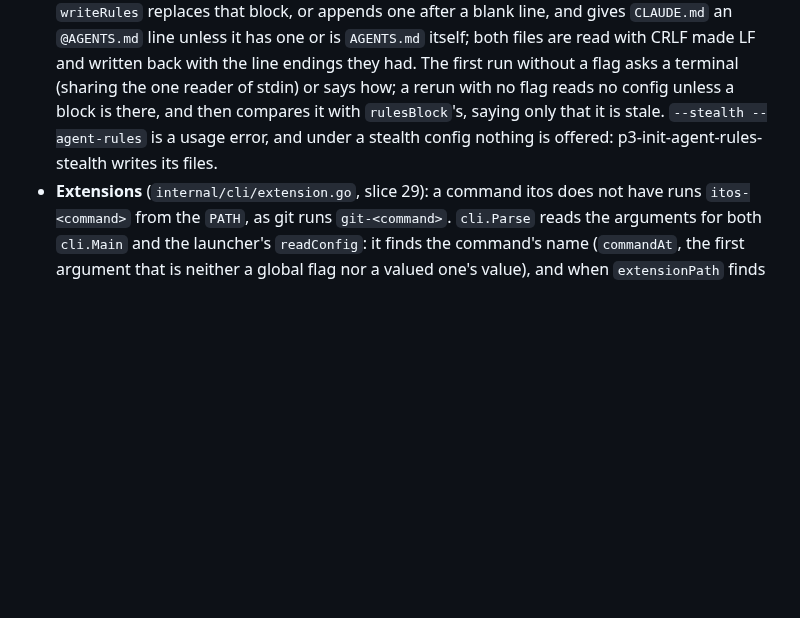
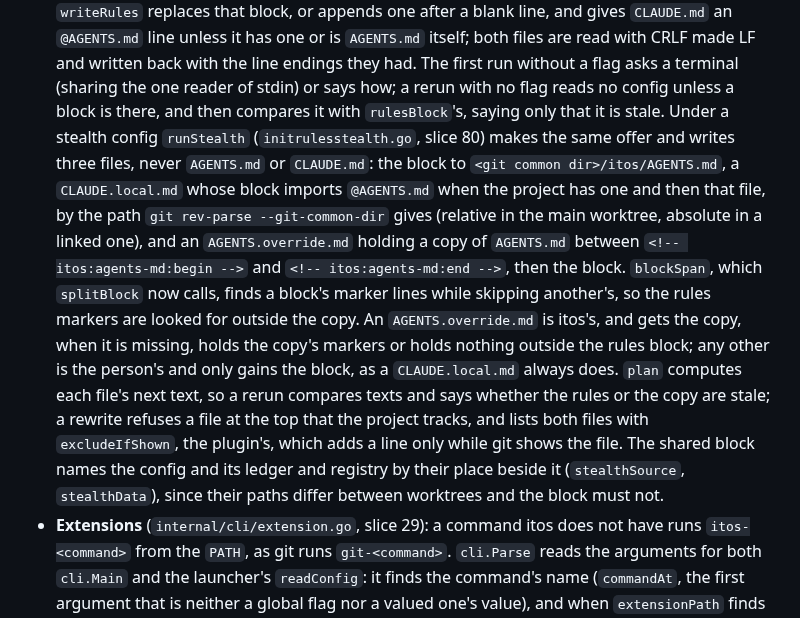
Before and after one commit to donvargax/itos, a Markdown page: docs/ARCHITECTURE.md, the part around the change. Rendered like a GitHub page; blank space fills up the shorter version.

Commit message:
docs: describe itos init's rules for agents under a stealth config
The README's account of itos init now says where --agent-rules writes under --stealth: the block
in .git/itos/AGENTS.md, a CLAUDE.local.md importing it and an AGENTS.override.md holding a copy
of AGENTS.md and the block, both kept out of git status by .git/info/exclude. ARCHITECTURE says
how initrulesstealth.go tells the person's AGENTS.override.md from itos's, why the rules markers
are looked for outside the copy, and why the shared block names the stealth config's files by
their place beside it rather than by a path that differs between worktrees.

Item: slice-80

```diff
--- a/docs/ARCHITECTURE.md
+++ b/docs/ARCHITECTURE.md
@@ -747,8 +747,26 @@ pre-tool-use` (`cli.Parse`'s rest) chosen for a version older than
   without a flag asks a terminal (sharing the one reader of stdin) or says
   how; a rerun with no flag reads no config unless a block is there, and
   then compares it with `rulesBlock`'s, saying only that it is stale.
-  `--stealth --agent-rules` is a usage error, and under a stealth config
-  nothing is offered: p3-init-agent-rules-stealth writes its files.
+  Under a stealth config `runStealth` (`initrulesstealth.go`, slice 80)
+  makes the same offer and writes three files, never `AGENTS.md` or
+  `CLAUDE.md`: the block to `<git common dir>/itos/AGENTS.md`, a
+  `CLAUDE.local.md` whose block imports `@AGENTS.md` when the project has
+  one and then that file, by the path `git rev-parse --git-common-dir`
+  gives (relative in the main worktree, absolute in a linked one), and an
+  `AGENTS.override.md` holding a copy of `AGENTS.md` between
+  `<!-- itos:agents-md:begin -->` and `<!-- itos:agents-md:end -->`, then the
+  block. `blockSpan`, which `splitBlock` now calls, finds a block's marker
+  lines while skipping another's, so the rules markers are looked for
+  outside the copy. An `AGENTS.override.md` is itos's, and gets the copy,
+  when it is missing, holds the copy's markers or holds nothing outside the
+  rules block; any other is the person's and only gains the block, as a
+  `CLAUDE.local.md` always does. `plan` computes each file's next text, so a
+  rerun compares texts and says whether the rules or the copy are stale; a
+  rewrite refuses a file at the top that the project tracks, and lists both
+  files with `excludeIfShown`, the plugin's, which adds a line only while git
+  shows the file. The shared block names the config and its ledger and
+  registry by their place beside it (`stealthSource`, `stealthData`), since
+  their paths differ between worktrees and the block must not.
 - **Extensions** (`internal/cli/extension.go`, slice 29): a command itos
   does not have runs `itos-<command>` from the `PATH`, as git runs
   `git-<command>`. `cli.Parse` reads the arguments for both `cli.Main` and
```
Also changed, not shown: README.md (+8 -2 lines).
